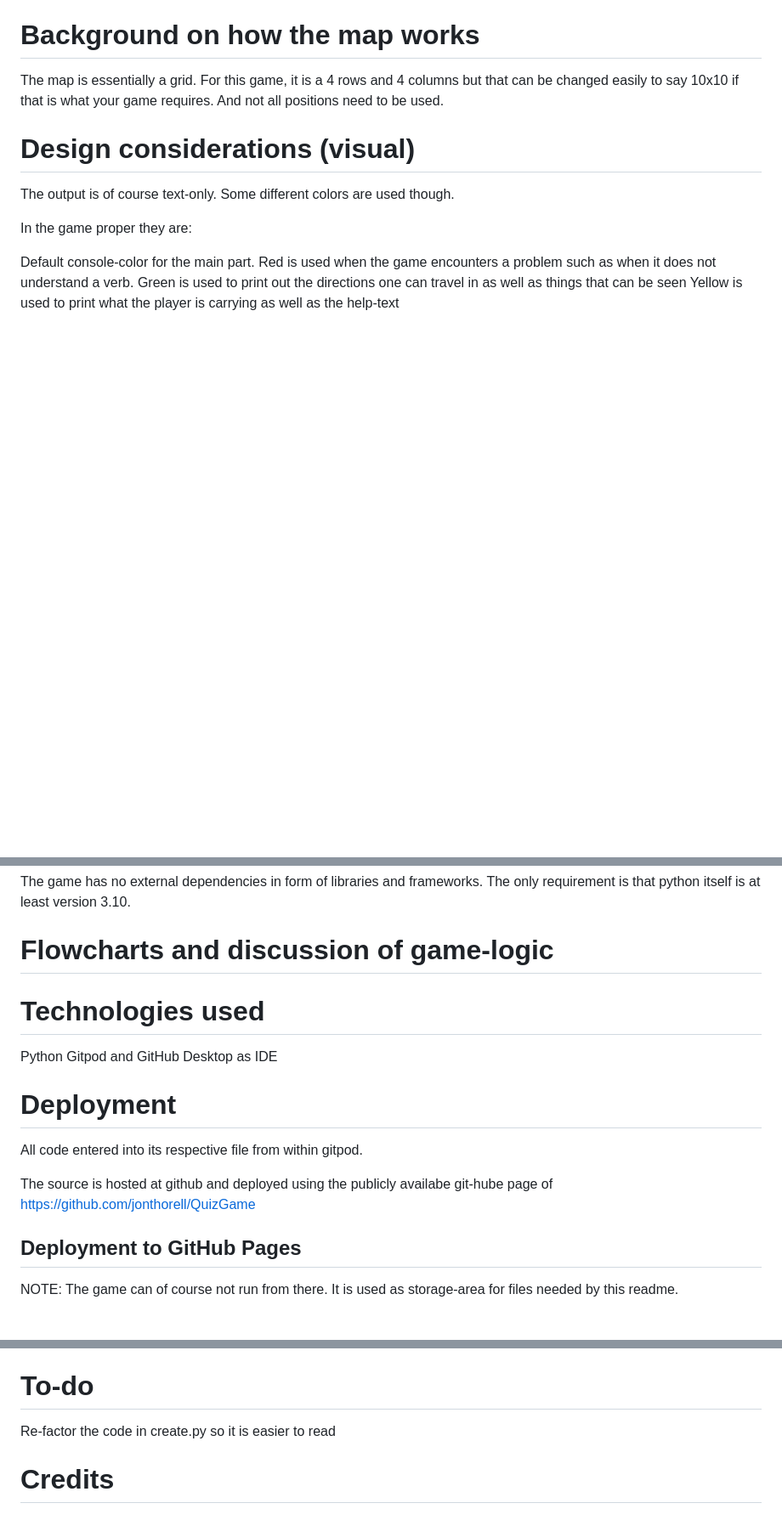
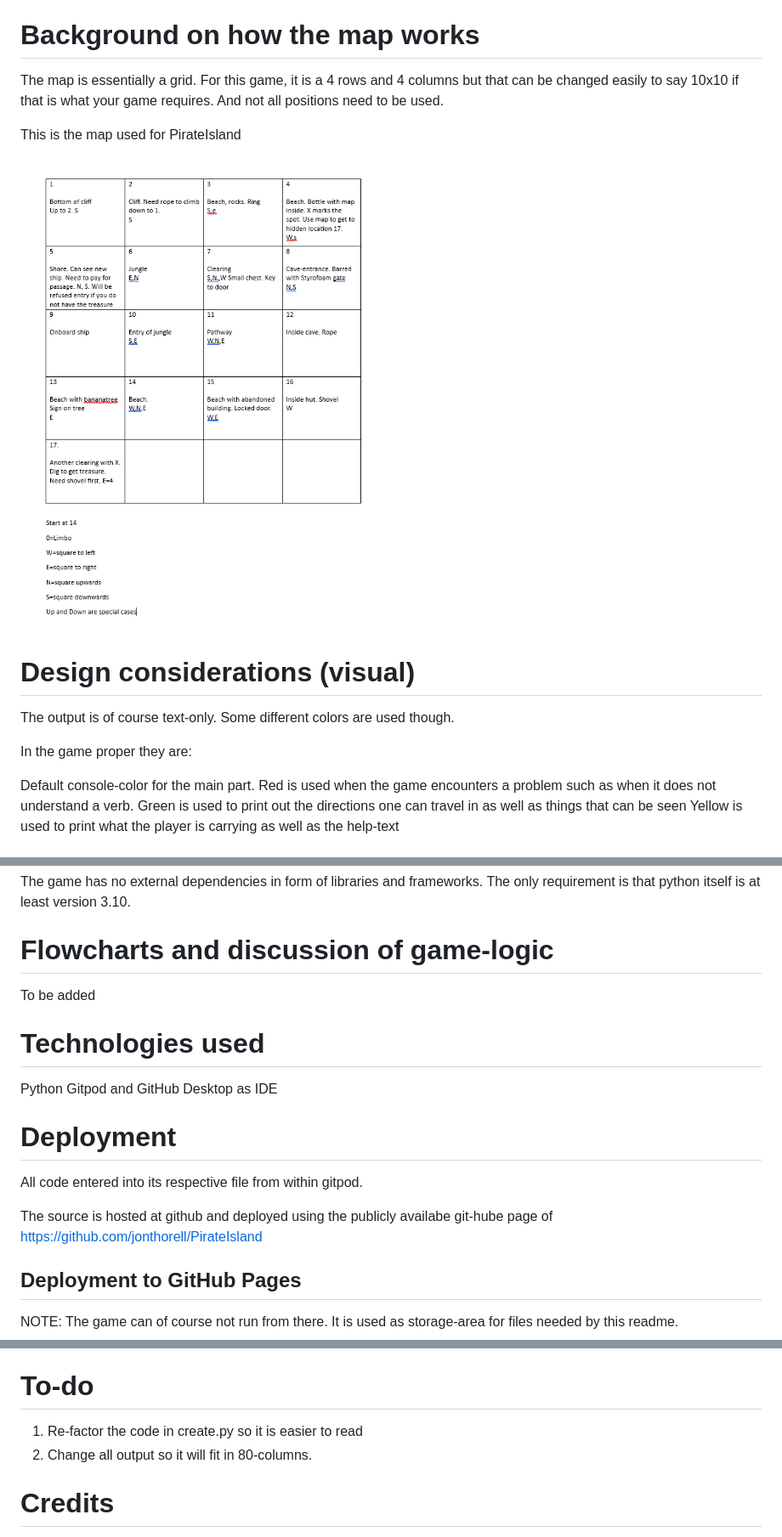
Before and after one commit to jonthorell/PirateIsland, a Markdown page: README.md, 3 parts joined by grey strips. Shown: that part at 85% size. GitHub-like rendering; blank space fills up the shorter version.

```diff
--- a/README.md
+++ b/README.md
@@ -41,6 +41,10 @@ This particular game should be considered more or less a proof-of-concept of how
 The map is essentially a grid. For this game, it is a 4 rows and 4 columns but that can be changed easily to say 10x10 if that is what your game requires. And not all positions need
 to be used.
 
+This is the map used for PirateIsland
+
+![map](https://github.com/jonthorell/PirateIsland/blob/main/readme-files/map.PNG?raw=true)
+
 
 
 # Design considerations (visual)
@@ -70,6 +74,8 @@ The only requirement is that python itself is at least version 3.10.
 
 # Flowcharts and discussion of game-logic
 
+To be added
+
 # Technologies used
 
 Python
@@ -79,7 +85,7 @@ Gitpod and GitHub Desktop as IDE
 
 All code entered into its respective file from within gitpod.
 
-The source is hosted at github and deployed using the publicly availabe git-hube page of https://github.com/jonthorell/QuizGame
+The source is hosted at github and deployed using the publicly availabe git-hube page of https://github.com/jonthorell/PirateIsland
 
 ## Deployment to GitHub Pages
 
@@ -135,7 +141,8 @@ Add results and comments
 
 # To-do
 
-Re-factor the code in create.py so it is easier to read
+1. Re-factor the code in create.py so it is easier to read
+2. Change all output so it will fit in 80-columns.
 
 # Credits
 
```
